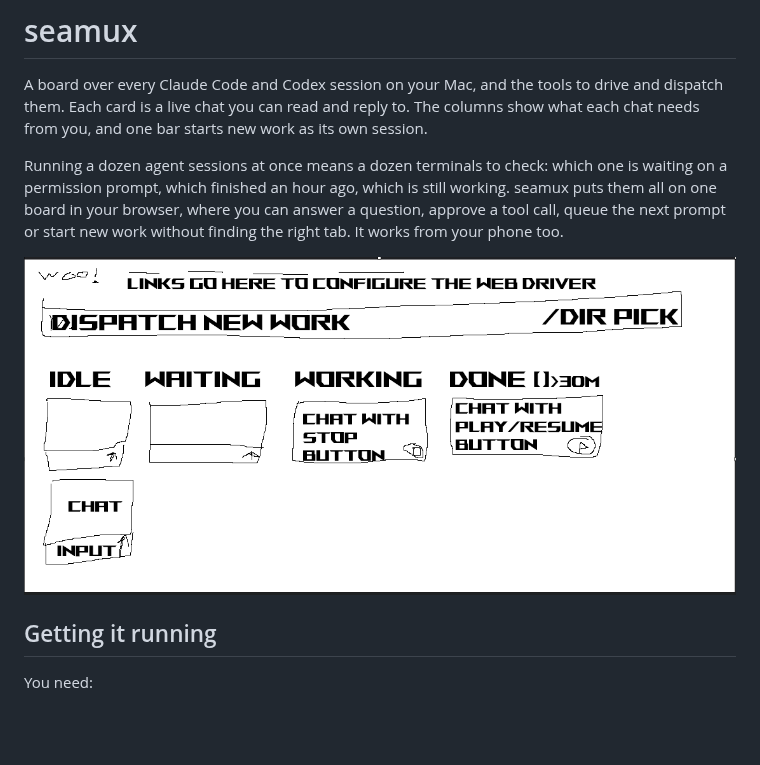
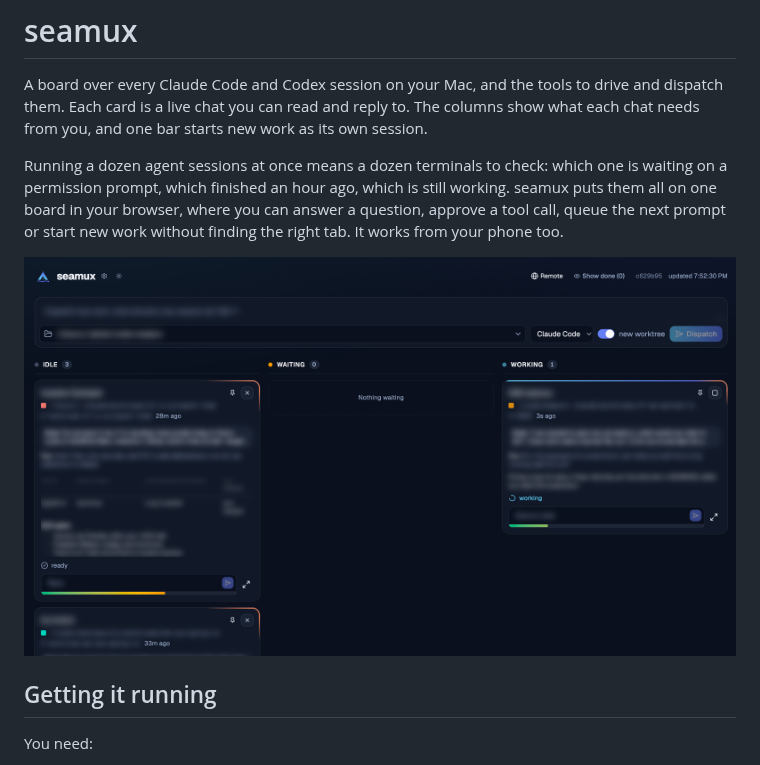
Before and after one commit to JL037/seamux, a Markdown page: README.md, the part around the change. GitHub-like rendering; pictures changed too: docs/board-sketch.png (deleted), docs/board.png (added); blank space fills up the shorter version.

Commit message:
Show the real board in the README, blurred for the screenshot, in place of the first hand-drawn sketch

```diff
--- a/README.md
+++ b/README.md
@@ -4,7 +4,7 @@ A board over every Claude Code and Codex session on your Mac, and the tools to d
 
 Running a dozen agent sessions at once means a dozen terminals to check: which one is waiting on a permission prompt, which finished an hour ago, which is still working. seamux puts them all on one board in your browser, where you can answer a question, approve a tool call, queue the next prompt or start new work without finding the right tab. It works from your phone too.
 
-![Board sketch](docs/board-sketch.png)
+![The seamux board: Idle, Waiting and Working columns of session cards, blurred for the screenshot](docs/board.png)
 
 ## Getting it running
 
```
